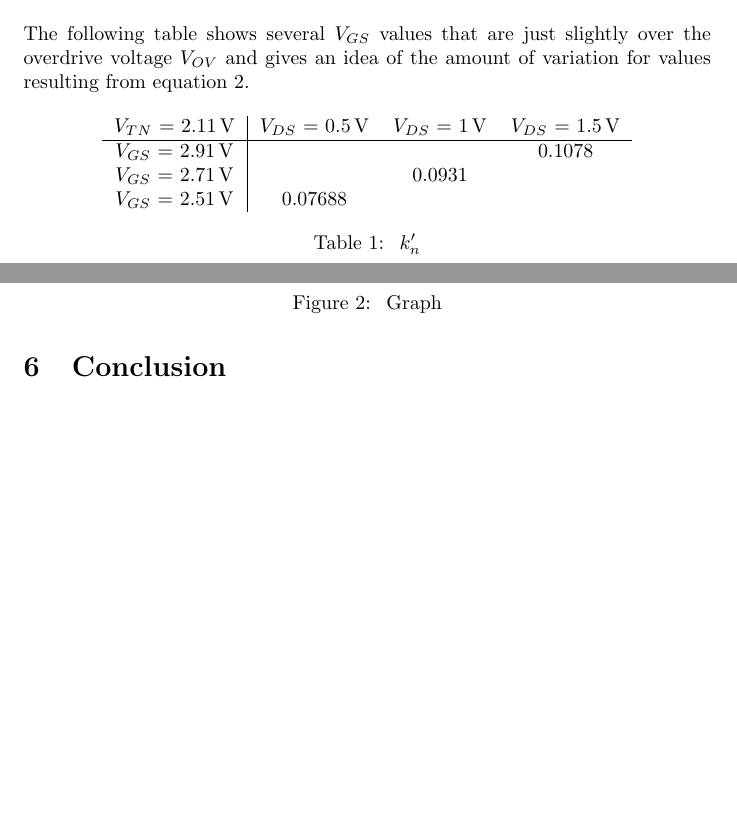
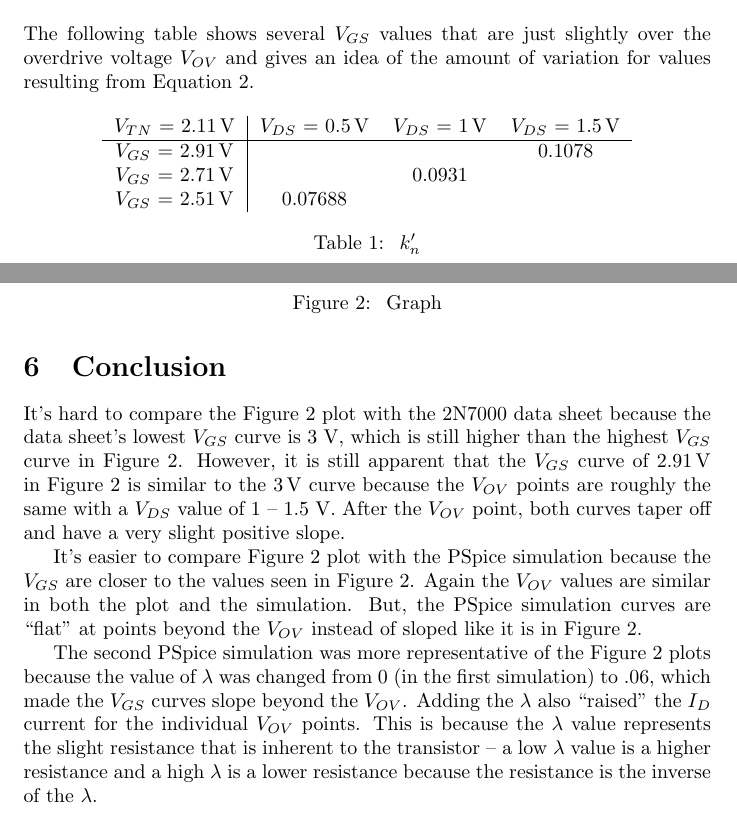
Before and after one commit to charlespittman/massive-ironman, a LaTeX document (school/elec_313/lab6/tex/report.tex): two parts of pages 3 and 4 of 4 before the commit and two parts of pages 3 and 4 of 5 after it, joined at a grey line, cut so that both start at the same text, the shorter picture padded with empty space. Compiled offline with pdfLaTeX.

Commit message:
Updates/tweaks

```diff
--- a/school/elec_313/lab6/tex/report.tex
+++ b/school/elec_313/lab6/tex/report.tex
@@ -69,7 +69,7 @@ The objective is to construct and observe the operation of a CMOS inverter and N
 \section{Results}
 \label{sec:results}
 
-The following table shows several $V_{GS}$ values that are just slightly over the overdrive voltage $V_{OV}$ and gives an idea of the amount of variation for values resulting from equation 2.
+The following table shows several $V_{GS}$ values that are just slightly over the overdrive voltage $V_{OV}$ and gives an idea of the amount of variation for values resulting from Equation~\ref{eq:phys}.
 
 \begin{figure}[hbtp]
   \centering
@@ -92,6 +92,12 @@ The following table shows several $V_{GS}$ values that are just slightly over th
 \section{Conclusion}
 \label{sec:conclusion}
 
+It’s hard to compare the Figure~\ref{fig:graph} plot with the 2N7000 data sheet because the data sheet’s lowest $V_{GS}$ curve is 3 V, which is still higher than the highest $V_{GS}$ curve in Figure~\ref{fig:graph}. However, it is still apparent that the $V_{GS}$ curve of \SI{2.91}{V} in Figure~\ref{fig:graph} is similar to the \SI{3}{V} curve because the $V_{OV}$ points are roughly the same with a $V_{DS}$ value of 1 – 1.5 V. After the $V_{OV}$ point, both curves taper off and have a very slight positive slope.
+
+It’s easier to compare Figure~\ref{fig:graph} plot with the PSpice simulation because the $V_{GS}$ are closer to the values seen in Figure~\ref{fig:graph}. Again the $V_{OV}$ values are similar in both the plot and the simulation. But, the PSpice simulation curves are “flat” at points beyond the $V_{OV}$ instead of sloped like it is in Figure~\ref{fig:graph}.
+
+The second PSpice simulation was more representative of the Figure~\ref{fig:graph} plots because the value of $\lambda$ was changed from 0 (in the first simulation) to .06, which made the $V_{GS}$ curves slope beyond the $V_{OV}$. Adding the $\lambda$ also “raised” the $I_D$ current for the individual $V_{OV}$ points. This is because the $\lambda$ value represents the slight resistance that is inherent to the transistor – a low $\lambda$ value is a higher resistance and a high $\lambda$ is a lower resistance because the resistance is the inverse of the $\lambda$.
+
 \section{Equations}
 \label{sec:equations}
 
```
Also changed, not shown: school/elec_313/lab6/tex/report.pdf.
